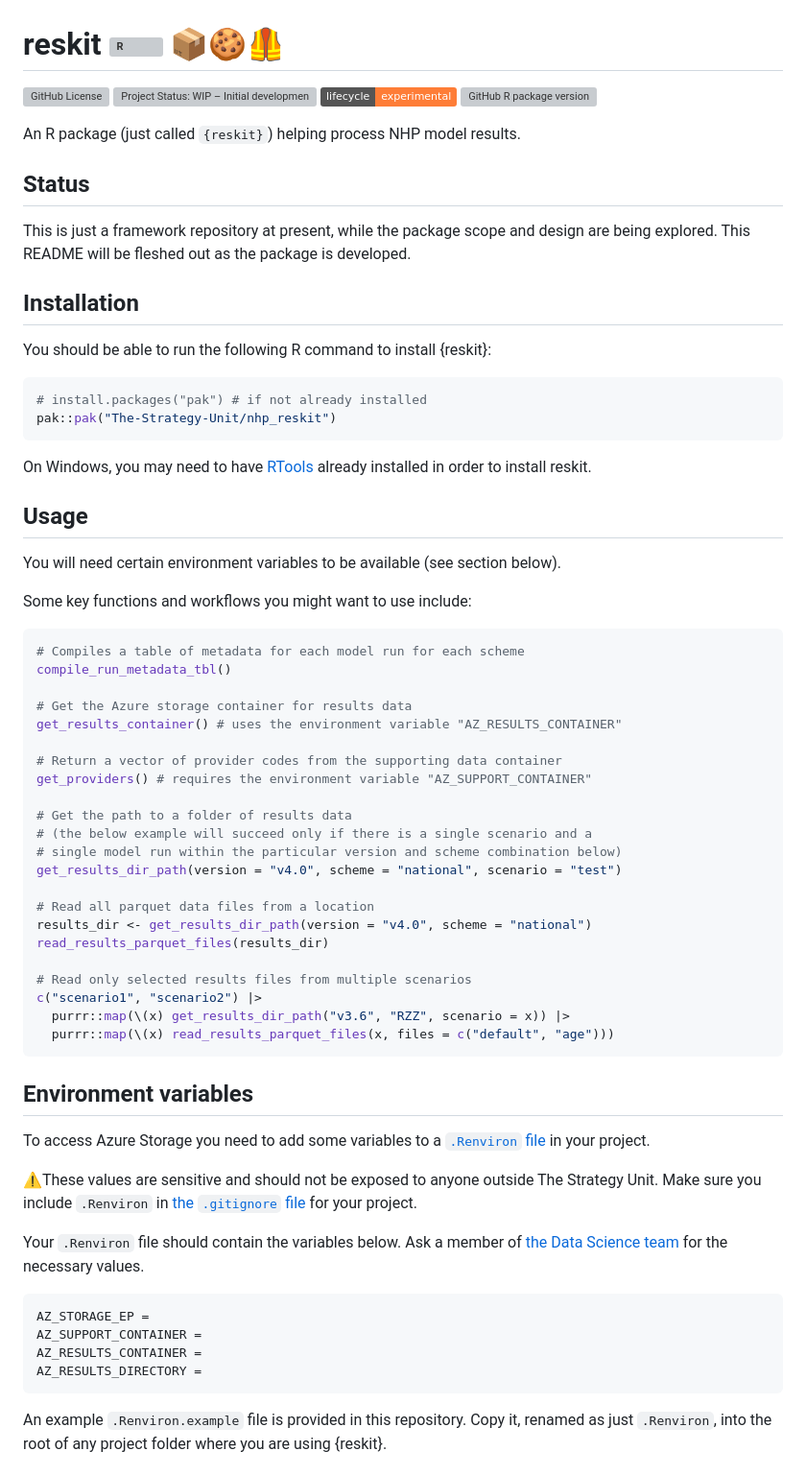
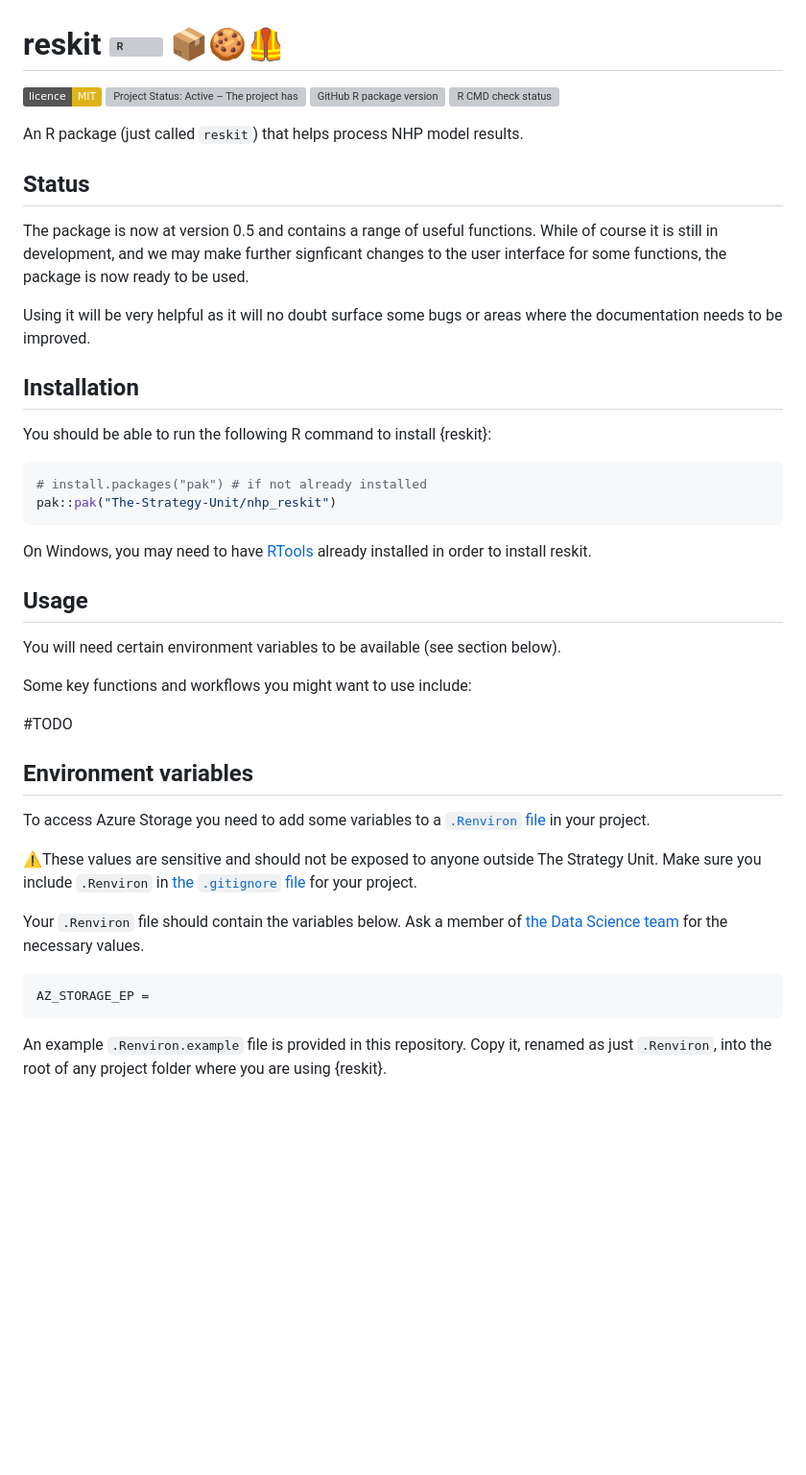
Before and after one commit to The-Strategy-Unit/nhp_reskit, a Markdown page: README.md, the part around the change. Shown at 96% size. GitHub-like rendering; badges without logos; blank space fills up the shorter version; grey boxes are pictures that could not be loaded.

Commit message:
:memo: Update README.md Should close #90

````diff
--- a/README.md
+++ b/README.md
@@ -1,27 +1,33 @@
 # reskit ![R](https://www.r-project.org/favicon-32x32.png) 📦🍪🦺
 
 <!-- badges: start -->
-![GitHub License][gh_licence]
-[![Project Status: WIP – Initial development is in progress, but there
-has not yet been a stable release][repostatus_svg]][repostatus_info]
-[![Lifecycle: experimental][lifecycle_svg]][lifecycle]
+[![License: MIT][mit_svg]](https://opensource.org/licenses/MIT)
+[![Project Status: Active – The project has reached a stable, usable state and
+is being actively developed][repostatus_svg]][repostatus_info]
 ![GitHub R package version][gh_ver]
+[![R CMD check status][cmd_svg]][cmd_yaml]
 
-[gh_licence]: https://img.shields.io/github/license/The-Strategy-Unit/nhp_reskit
-[gh_ver]: https://img.shields.io/github/r-package/v/The-Strategy-Unit/nhp_reskit
-[repostatus_info]: https://www.repostatus.org/#wip
-[repostatus_svg]: https://www.repostatus.org/badges/latest/wip.svg
-[lifecycle]: https://lifecycle.r-lib.org/articles/stages.html#experimental
-[lifecycle_svg]: https://img.shields.io/badge/lifecycle-experimental-orange.svg
+[mit_svg]: https://img.shields.io/badge/License-MIT-yellow.svg?label=licence
+[repostatus_svg]: https://www.repostatus.org/badges/latest/active.svg
+[repostatus_info]: https://www.repostatus.org/#active
+[gh_ver]: https://img.shields.io/github/r-package/v/The-Strategy-Unit/azkit?logo=r&label=version
+[cmd_svg]: https://github.com/The-Strategy-Unit/nhp_reskit/actions/workflows/R-CMD-check.yaml/badge.svg?event=release
+[cmd_yaml]: https://github.com/The-Strategy-Unit/nhp_reskit/actions/workflows/R-CMD-check.yaml
 <!-- badges: end -->
 
-An R package (just called `{reskit}`) helping process NHP model results.
+An R package (just called `reskit`) that helps process NHP model results.
+
 
 ## Status
 
-This is just a framework repository at present, while the package scope and
-design are being explored.
-This README will be fleshed out as the package is developed.
+The package is now at version 0.5 and contains a range of useful functions.
+While of course it is still in development, and we may make further signficant
+changes to the user interface for some functions, the package is now ready to be
+used.
+
+Using it will be very helpful as it will no doubt surface some bugs or areas
+where the documentation needs to be improved.
+
 
 ## Installation
 
@@ -35,37 +41,14 @@ pak::pak("The-Strategy-Unit/nhp_reskit")
 On Windows, you may need to have [RTools](https://cloud.r-project.org/)
 already installed in order to install reskit.
 
+
 ## Usage
 
 You will need certain environment variables to be available (see section below).
 
 Some key functions and workflows you might want to use include:
 
-```r
-# Compiles a table of metadata for each model run for each scheme
-compile_run_metadata_tbl()
-
-# Get the Azure storage container for results data
-get_results_container() # uses the environment variable "AZ_RESULTS_CONTAINER"
-
-# Return a vector of provider codes from the supporting data container
-get_providers() # requires the environment variable "AZ_SUPPORT_CONTAINER"
-
-# Get the path to a folder of results data
-# (the below example will succeed only if there is a single scenario and a
-# single model run within the particular version and scheme combination below)
-get_results_dir_path(version = "v4.0", scheme = "national", scenario = "test")
-
-# Read all parquet data files from a location
-results_dir <- get_results_dir_path(version = "v4.0", scheme = "national")
-read_results_parquet_files(results_dir)
-
-# Read only selected results files from multiple scenarios
-c("scenario1", "scenario2") |>
-  purrr::map(\(x) get_results_dir_path("v3.6", "RZZ", scenario = x)) |>
-  purrr::map(\(x) read_results_parquet_files(x, files = c("default", "age")))
-```
-
+#TODO
 
 ## Environment variables
 
@@ -82,9 +65,6 @@ Ask a member of [the Data Science team][suds] for the necessary values.
 
 ```
 AZ_STORAGE_EP =
-AZ_SUPPORT_CONTAINER =
-AZ_RESULTS_CONTAINER =
-AZ_RESULTS_DIRECTORY =
 ```
 
 An example `.Renviron.example` file is provided in this repository.
````
